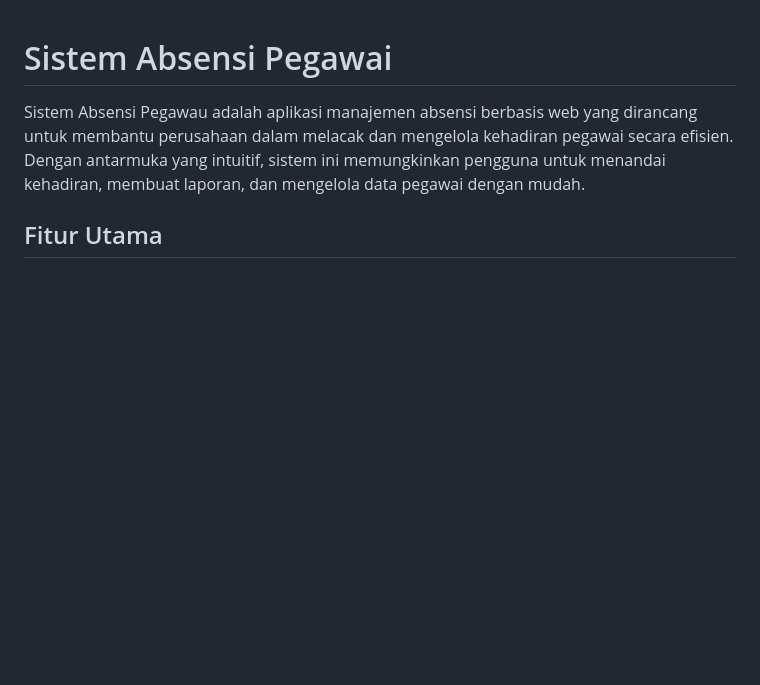
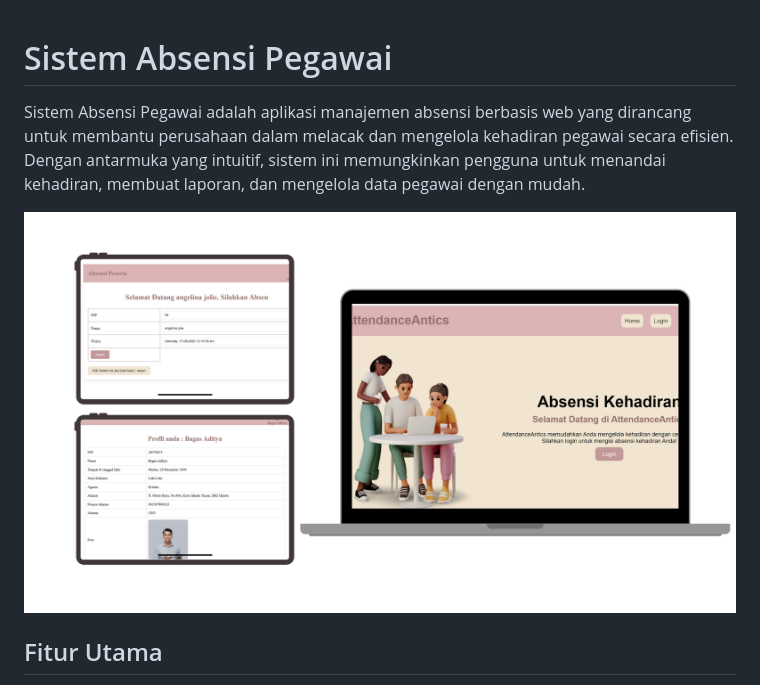
Before and after one commit to ramdhini/Sistem-Absensi, a Markdown page: README.md, the part around the change. Rendered like a GitHub page; blank space fills up the shorter version.

```diff
--- a/README.md
+++ b/README.md
@@ -1,6 +1,8 @@
 # Sistem Absensi Pegawai
 
-Sistem Absensi Pegawau adalah aplikasi manajemen absensi berbasis web yang dirancang untuk membantu perusahaan dalam melacak dan mengelola kehadiran pegawai secara efisien. Dengan antarmuka yang intuitif, sistem ini memungkinkan pengguna untuk menandai kehadiran, membuat laporan, dan mengelola data pegawai dengan mudah.
+Sistem Absensi Pegawai adalah aplikasi manajemen absensi berbasis web yang dirancang untuk membantu perusahaan dalam melacak dan mengelola kehadiran pegawai secara efisien. Dengan antarmuka yang intuitif, sistem ini memungkinkan pengguna untuk menandai kehadiran, membuat laporan, dan mengelola data pegawai dengan mudah.
+
+![image alt](https://github.com/ramdhini/Sistem-Absensi/blob/bfbb097b49b2d8c87da9d57b161fb411277f3096/Sistem-Absensi.png)
 
 ## Fitur Utama
 
```
